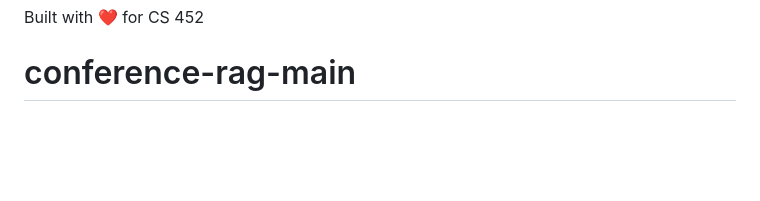
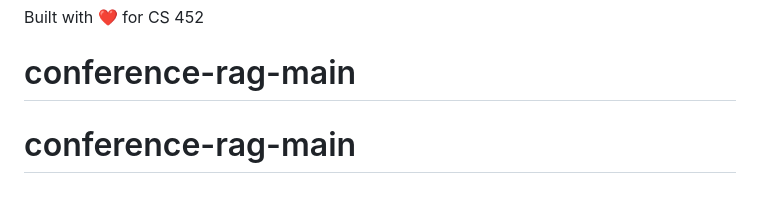
Before and after one commit to MXMiller/conference-rag, a Markdown page: README.md, the part around the change. Drawn GitHub-style; blank space fills up the shorter version.

```diff
--- a/README.md
+++ b/README.md
@@ -150,3 +150,4 @@ Educational use only. Conference talk content is used under fair use for educati
 
 Built with ❤️ for CS 452
 # conference-rag-main
+# conference-rag-main
```
